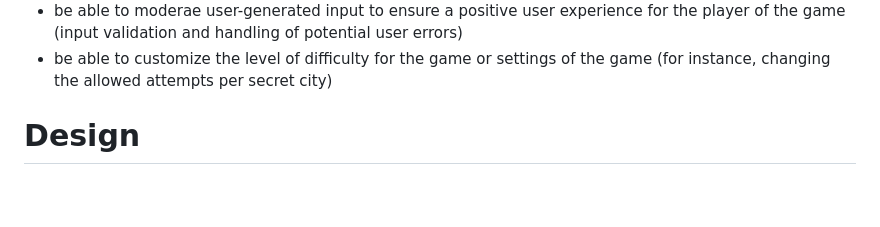
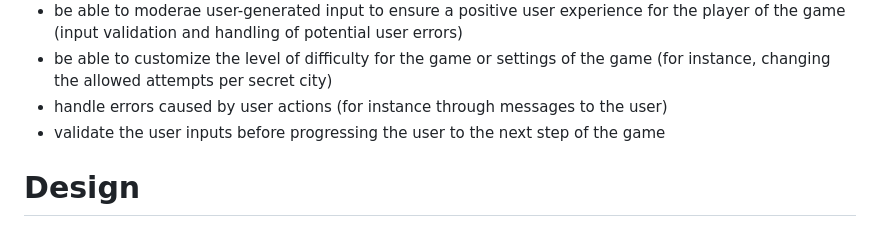
Before and after one commit to Werner-Staeblein/Project-3, a Markdown page: README.md, the part around the change printed below. Drawn GitHub-style; blank space fills up the shorter version.

Commit message:
Make further grammarly test on README. Polish READEME further. Clarify and rewrite some information

```diff
--- a/README.md
+++ b/README.md
@@ -45,6 +45,8 @@ The administrator of the application wants to
 - have the option to quickly change the game's content (for instance, guess of car brands rather than capital cities)
 - be able to moderae user-generated input to ensure a positive user experience for the player of the game (input validation and handling of potential user errors)
 - be able to customize the level of difficulty for the game or settings of the game (for instance, changing the allowed attempts per secret city)
+- handle errors caused by user actions (for instance through messages to the user)
+- validate the user inputs before progressing the user to the next step of the game
 
 # Design
 
```
Also changed, not shown: other parts of README.md (+0 -10 lines).
